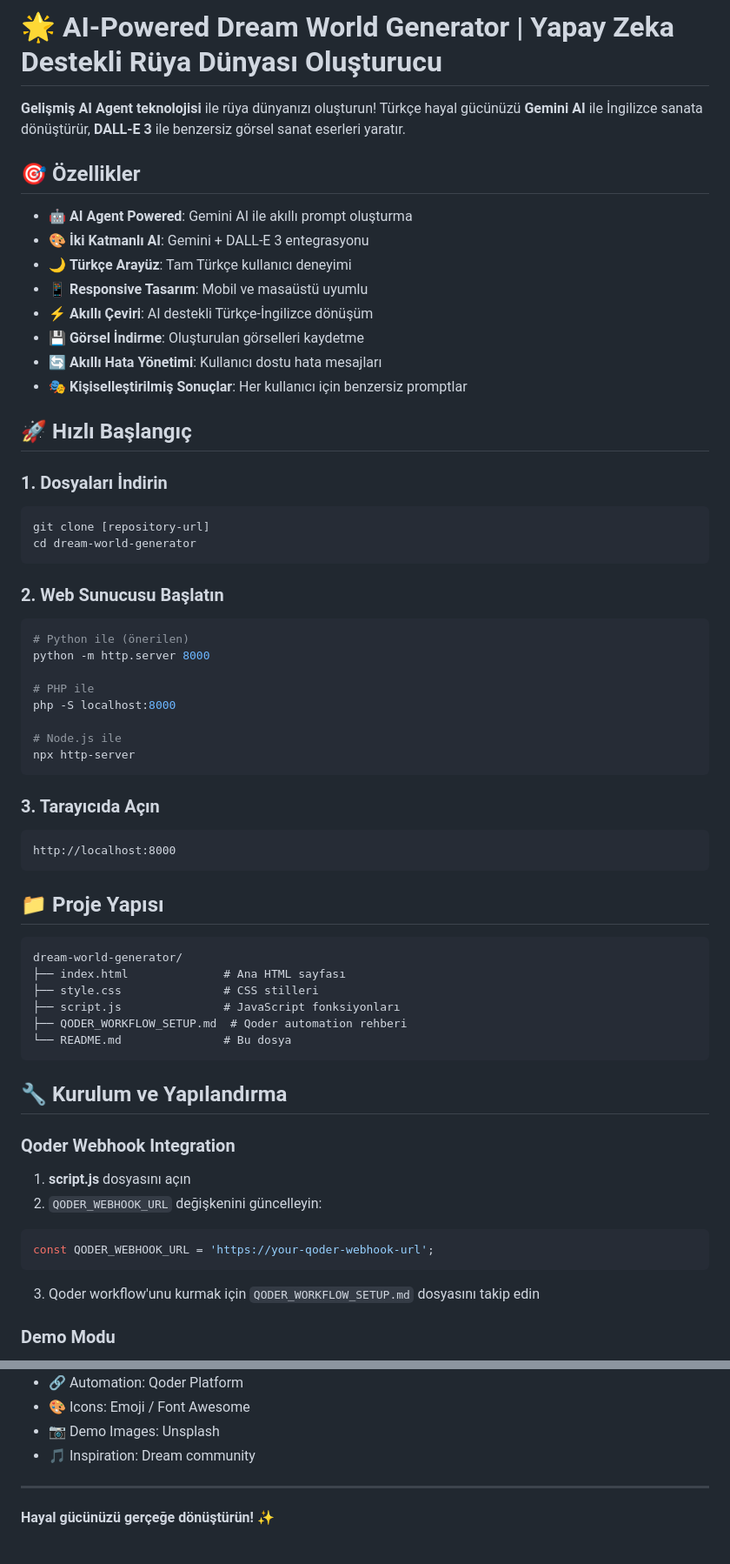
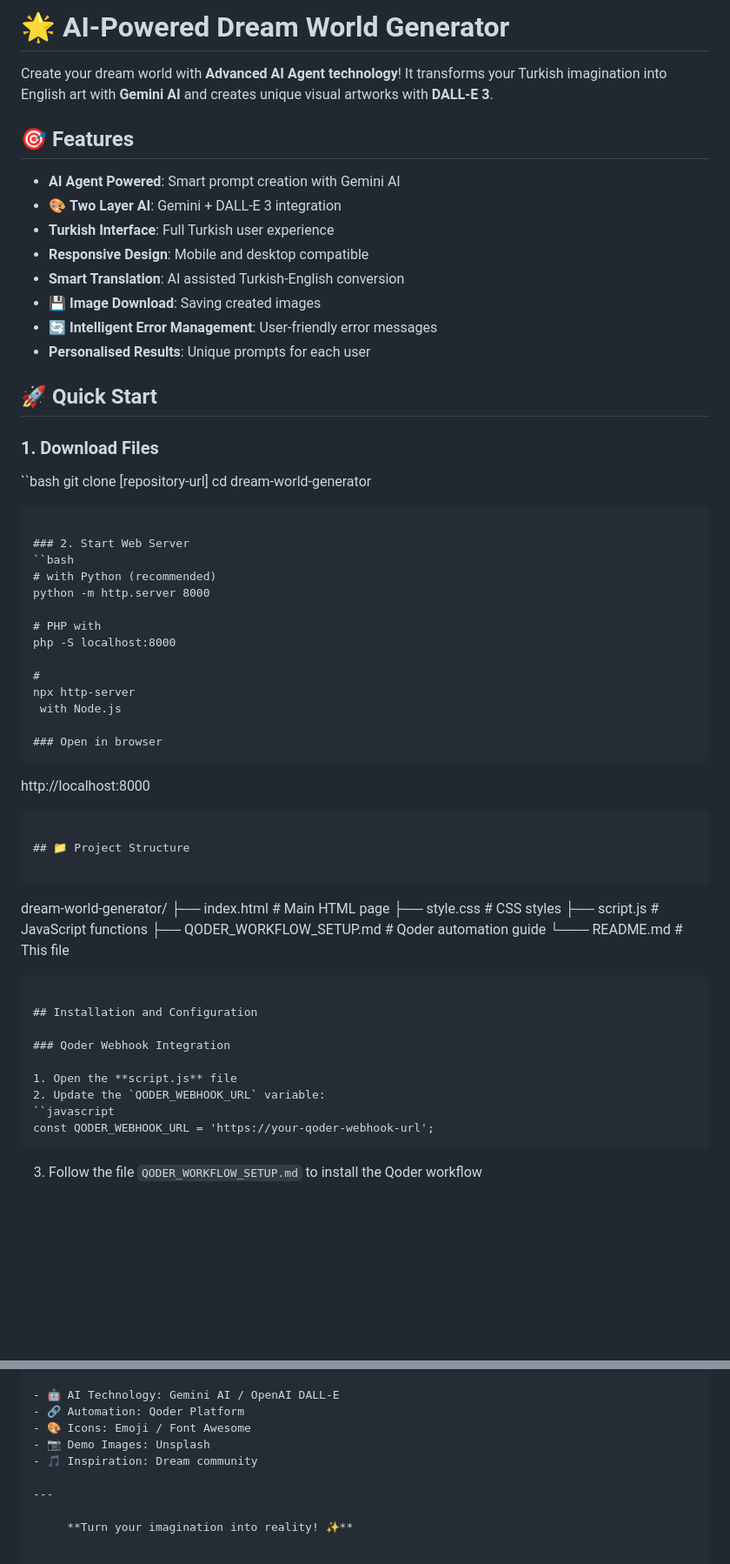
Before and after one commit to tumuexe44/ai-dream-world-generator, a Markdown page: README.md, 2 parts joined by grey strips. Shown at 87% size. GitHub-like rendering; blank space fills up the shorter version.

````diff
--- a/README.md
+++ b/README.md
@@ -1,65 +1,64 @@
-# 🌟 AI-Powered Dream World Generator | Yapay Zeka Destekli Rüya Dünyası Oluşturucu
+# 🌟 AI-Powered Dream World Generator
 
-**Gelişmiş AI Agent teknolojisi** ile rüya dünyanızı oluşturun! Türkçe hayal gücünüzü **Gemini AI** ile İngilizce sanata dönüştürür, **DALL-E 3** ile benzersiz görsel sanat eserleri yaratır.
+Create your dream world with **Advanced AI Agent technology**! It transforms your Turkish imagination into English art with **Gemini AI** and creates unique visual artworks with **DALL-E 3**.
 
-## 🎯 Özellikler
+## 🎯 Features
 
-- 🤖 **AI Agent Powered**: Gemini AI ile akıllı prompt oluşturma
-- 🎨 **İki Katmanlı AI**: Gemini + DALL-E 3 entegrasyonu
-- 🌙 **Türkçe Arayüz**: Tam Türkçe kullanıcı deneyimi
-- 📱 **Responsive Tasarım**: Mobil ve masaüstü uyumlu
-- ⚡ **Akıllı Çeviri**: AI destekli Türkçe-İngilizce dönüşüm
-- 💾 **Görsel İndirme**: Oluşturulan görselleri kaydetme
-- 🔄 **Akıllı Hata Yönetimi**: Kullanıcı dostu hata mesajları
-- 🎭 **Kişiselleştirilmiş Sonuçlar**: Her kullanıcı için benzersiz promptlar
+- **AI Agent Powered**: Smart prompt creation with Gemini AI
+- 🎨 **Two Layer AI**: Gemini + DALL-E 3 integration
+- **Turkish Interface**: Full Turkish user experience
+- **Responsive Design**: Mobile and desktop compatible
+- **Smart Translation**: AI assisted Turkish-English conversion
+- 💾 **Image Download**: Saving created images
+- 🔄 **Intelligent Error Management**: User-friendly error messages
+- **Personalised Results**: Unique prompts for each user
 
-## 🚀 Hızlı Başlangıç
+## 🚀 Quick Start
 
-### 1. Dosyaları İndirin
-```bash
+### 1. Download Files
+``bash
 git clone [repository-url]
 cd dream-world-generator
 ```
 
-### 2. Web Sunucusu Başlatın
-```bash
-# Python ile (önerilen)
+### 2. Start Web Server
+``bash
+# with Python (recommended)
 python -m http.server 8000
 
-# PHP ile
+# PHP with
 php -S localhost:8000
 
-# Node.js ile
+#
 npx http-server
-```
+ with Node.js
 
-### 3. Tarayıcıda Açın
+### Open in browser
 ```
 http://localhost:8000
 ```
 
-## 📁 Proje Yapısı
+## 📁 Project Structure
 
 ```
 dream-world-generator/
-├── index.html              # Ana HTML sayfası
-├── style.css               # CSS stilleri
-├── script.js               # JavaScript fonksiyonları
-├── QODER_WORKFLOW_SETUP.md  # Qoder automation rehberi
-└── README.md               # Bu dosya
+├── index.html # Main HTML page
+├── style.css # CSS styles
+├── script.js # JavaScript functions
+├── QODER_WORKFLOW_SETUP.md # Qoder automation guide
+└─── README.md # This file
 ```
 
-## 🔧 Kurulum ve Yapılandırma
+## Installation and Configuration
 
 ### Qoder Webhook Integration
 
-1. **script.js** dosyasını açın
-2. `QODER_WEBHOOK_URL` değişkenini güncelleyin:
-```javascript
+1. Open the **script.js** file
+2. Update the `QODER_WEBHOOK_URL` variable:
+``javascript
 const QODER_WEBHOOK_URL = 'https://your-qoder-webhook-url';
 ```
 
-3. Qoder workflow'unu kurmak için `QODER_WORKFLOW_SETUP.md` dosyasını takip edin
+3. Follow the file `QODER_WORKFLOW_SETUP.md` to install the Qoder workflow
 
-### Demo Modu
 
@@ -269,4 +256,4 @@ Bu proje MIT License altında lisanslanmıştır. Detaylar için [LICENSE](LICEN
 
 ---
 
-**Hayal gücünüzü gerçeğe dönüştürün! ✨**
+     **Turn your imagination into reality! ✨**
````
Also changed, not shown: other parts of README.md (+94 -106 lines).
